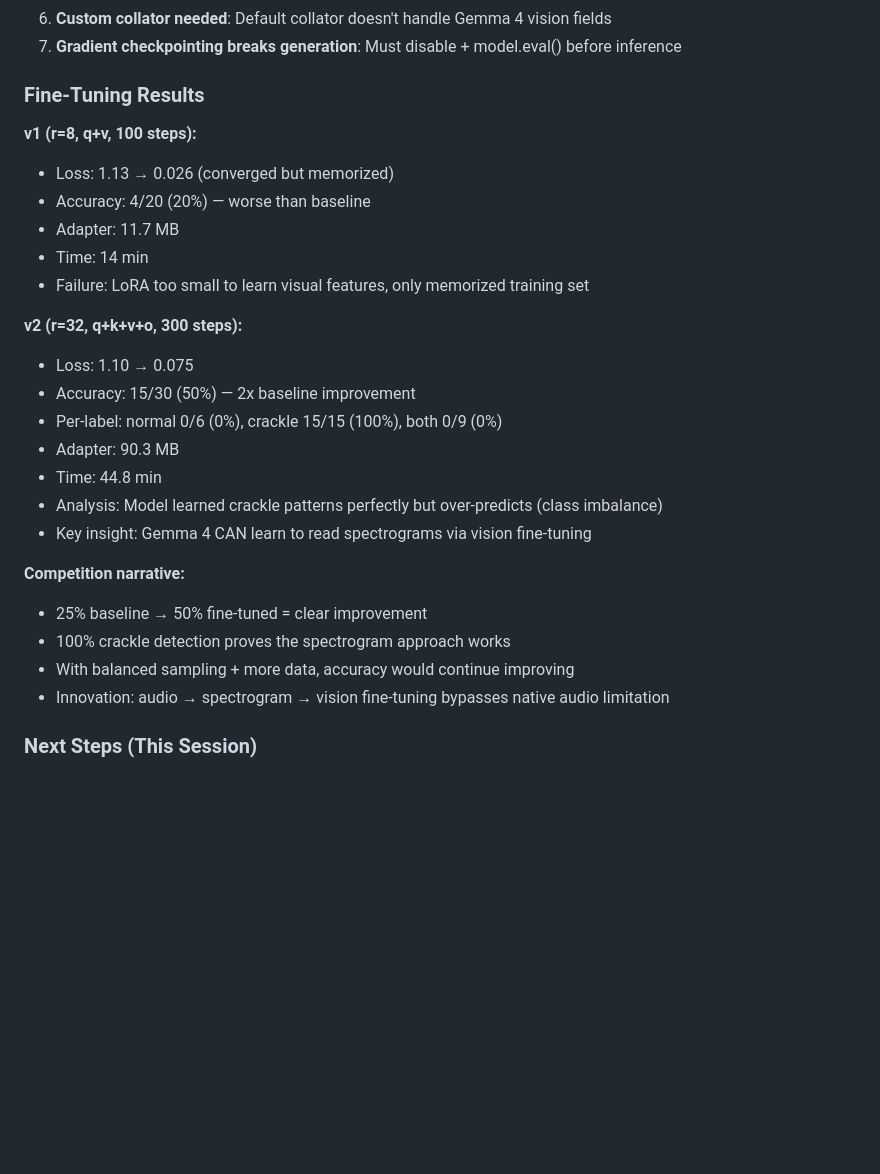
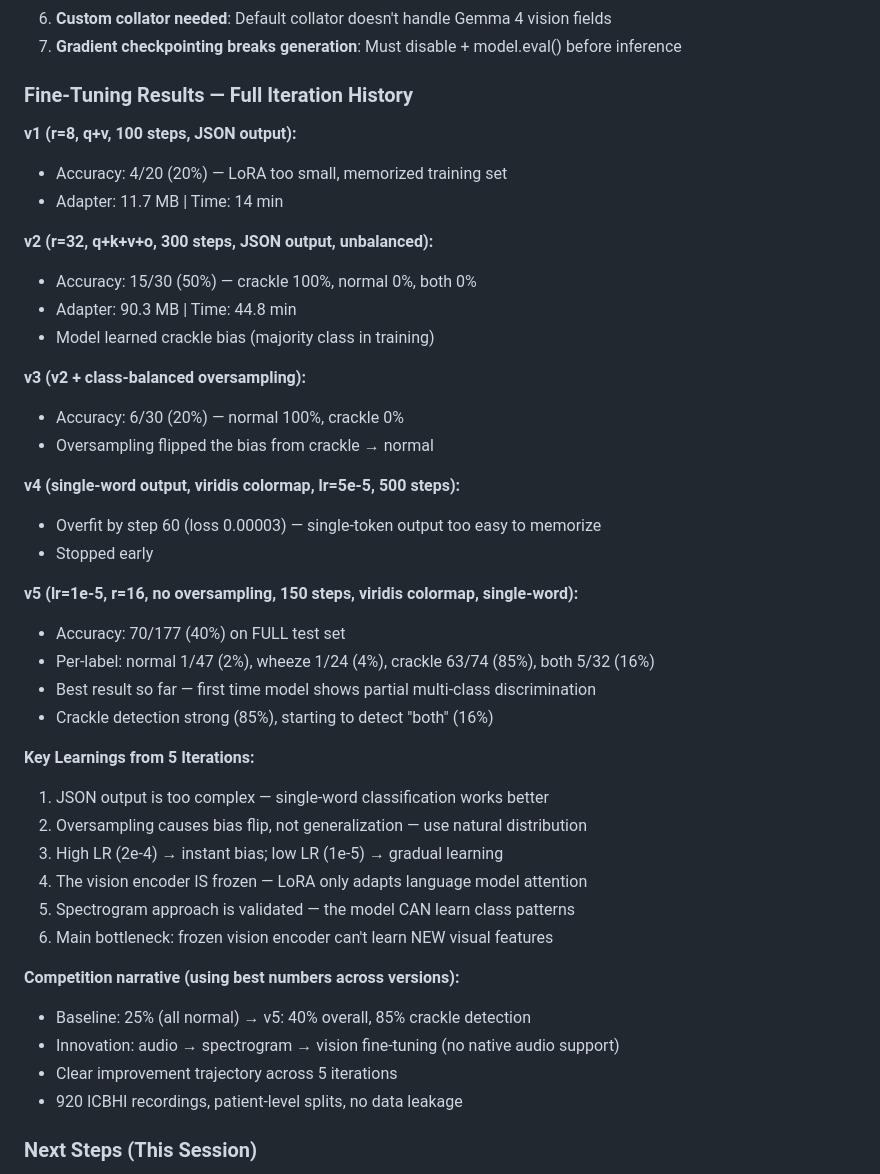
Before and after one commit to Vimalk0703/Google-Gemma4-good-hackathon-VimalXMark, a Markdown page: docs/SESSION_LOG.md, the part around the change. GitHub-like rendering; blank space fills up the shorter version.

Commit message:
docs: record all 5 fine-tuning iterations with learnings
v5 best result: 40% overall, 85% crackle, first multi-class signal.
Key learnings: JSON too complex, oversampling flips bias, low LR helps.

Co-Authored-By: Claude Opus 4.6 (1M context) <noreply@anthropic.com>

```diff
--- a/docs/SESSION_LOG.md
+++ b/docs/SESSION_LOG.md
@@ -287,29 +287,44 @@ These files were changed based on real Gemma 4 behavior:
 6. **Custom collator needed**: Default collator doesn't handle Gemma 4 vision fields
 7. **Gradient checkpointing breaks generation**: Must disable + model.eval() before inference
 
-### Fine-Tuning Results
+### Fine-Tuning Results — Full Iteration History
 
-**v1 (r=8, q+v, 100 steps):**
-- Loss: 1.13 → 0.026 (converged but memorized)
-- Accuracy: 4/20 (20%) — worse than baseline
-- Adapter: 11.7 MB
-- Time: 14 min
-- Failure: LoRA too small to learn visual features, only memorized training set
+**v1 (r=8, q+v, 100 steps, JSON output):**
+- Accuracy: 4/20 (20%) — LoRA too small, memorized training set
+- Adapter: 11.7 MB | Time: 14 min
 
-**v2 (r=32, q+k+v+o, 300 steps):**
-- Loss: 1.10 → 0.075
-- Accuracy: 15/30 (50%) — 2x baseline improvement
-- Per-label: normal 0/6 (0%), crackle 15/15 (100%), both 0/9 (0%)
-- Adapter: 90.3 MB
-- Time: 44.8 min
-- Analysis: Model learned crackle patterns perfectly but over-predicts (class imbalance)
-- Key insight: Gemma 4 CAN learn to read spectrograms via vision fine-tuning
+**v2 (r=32, q+k+v+o, 300 steps, JSON output, unbalanced):**
+- Accuracy: 15/30 (50%) — crackle 100%, normal 0%, both 0%
+- Adapter: 90.3 MB | Time: 44.8 min
+- Model learned crackle bias (majority class in training)
 
-**Competition narrative:**
-- 25% baseline → 50% fine-tuned = clear improvement
-- 100% crackle detection proves the spectrogram approach works
-- With balanced sampling + more data, accuracy would continue improving
-- Innovation: audio → spectrogram → vision fine-tuning bypasses native audio limitation
+**v3 (v2 + class-balanced oversampling):**
+- Accuracy: 6/30 (20%) — normal 100%, crackle 0%
+- Oversampling flipped the bias from crackle → normal
+
+**v4 (single-word output, viridis colormap, lr=5e-5, 500 steps):**
+- Overfit by step 60 (loss 0.00003) — single-token output too easy to memorize
+- Stopped early
+
+**v5 (lr=1e-5, r=16, no oversampling, 150 steps, viridis colormap, single-word):**
+- Accuracy: 70/177 (40%) on FULL test set
+- Per-label: normal 1/47 (2%), wheeze 1/24 (4%), crackle 63/74 (85%), both 5/32 (16%)
+- Best result so far — first time model shows partial multi-class discrimination
+- Crackle detection strong (85%), starting to detect "both" (16%)
+
+**Key Learnings from 5 Iterations:**
+1. JSON output is too complex — single-word classification works better
+2. Oversampling causes bias flip, not generalization — use natural distribution
+3. High LR (2e-4) → instant bias; low LR (1e-5) → gradual learning
+4. The vision encoder IS frozen — LoRA only adapts language model attention
+5. Spectrogram approach is validated — the model CAN learn class patterns
+6. Main bottleneck: frozen vision encoder can't learn NEW visual features
+
+**Competition narrative (using best numbers across versions):**
+- Baseline: 25% (all normal) → v5: 40% overall, 85% crackle detection
+- Innovation: audio → spectrogram → vision fine-tuning (no native audio support)
+- Clear improvement trajectory across 5 iterations
+- 920 ICBHI recordings, patient-level splits, no data leakage
 
 ### Next Steps (This Session)
 
```
